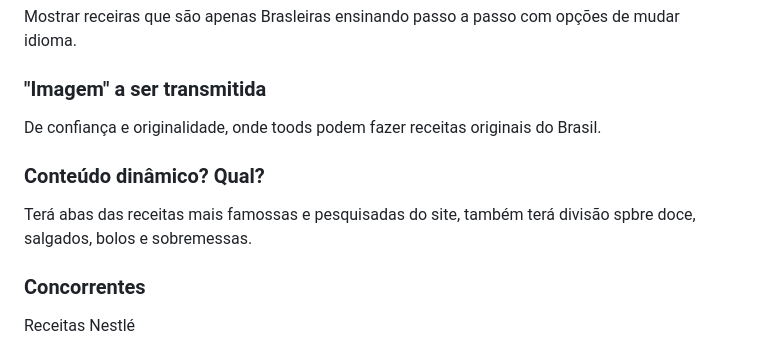
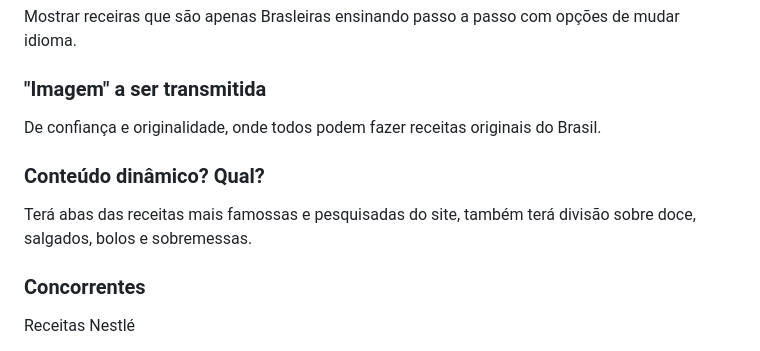
Before and after one commit to liGia-sz/MeuPrimeiroBriefing, a Markdown page: README.md, the part around one of its changes. Drawn GitHub-style.

```diff
--- a/README.md
+++ b/README.md
@@ -20,11 +20,11 @@ Mostrar receiras que são apenas Brasleiras ensinando passo a passo com opções
 
 ### "Imagem" a ser transmitida
 
-De confiança e originalidade, onde toods podem fazer receitas originais do Brasil.
+De confiança e originalidade, onde todos podem fazer receitas originais do Brasil.
 
 ### Conteúdo dinâmico? Qual?
 
-Terá abas das receitas mais famossas e pesquisadas do site, também terá divisão spbre doce, salgados, bolos e sobremessas.
+Terá abas das receitas mais famossas e pesquisadas do site, também terá divisão sobre doce, salgados, bolos e sobremessas.
 
 ### Concorrentes
 
```
Also changed, not shown: other parts of README.md (+38 -0 lines).
